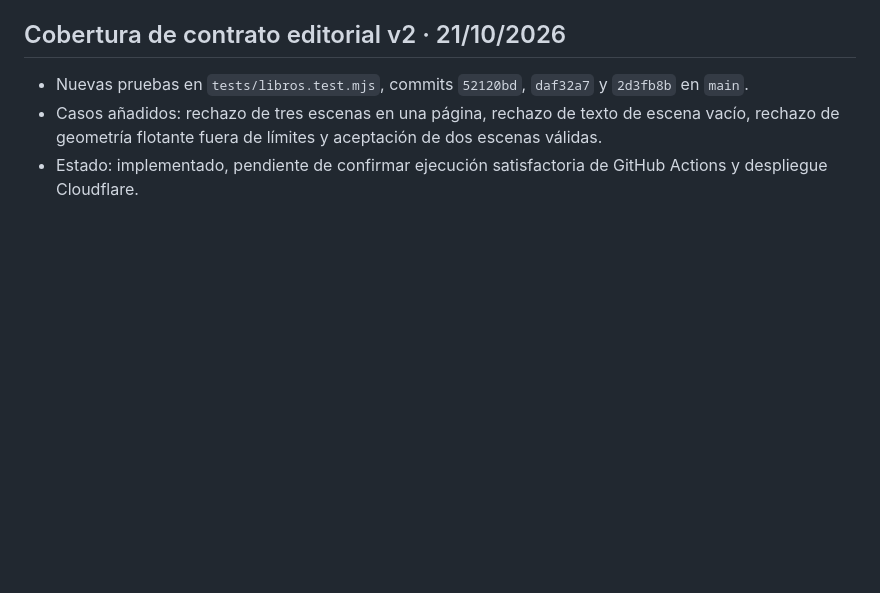
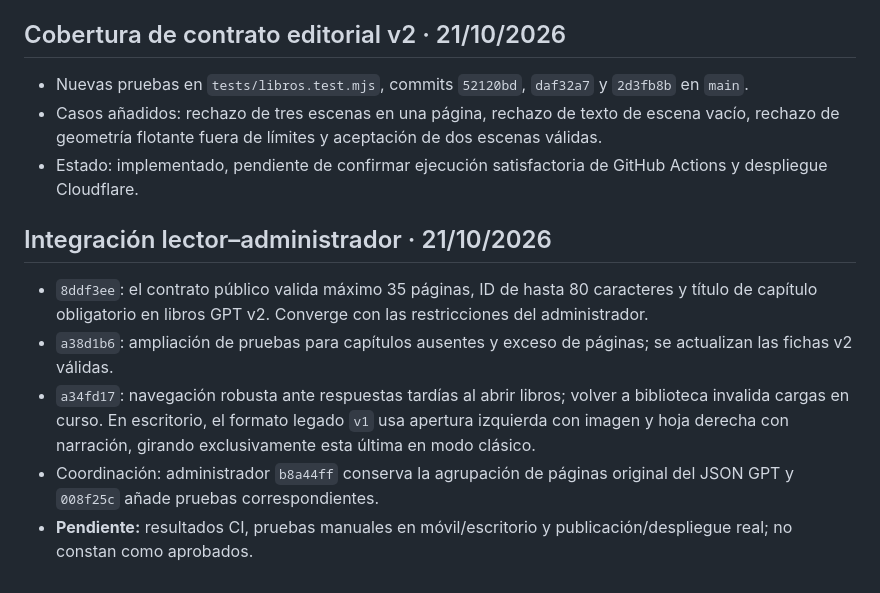
Before and after one commit to martin30eler-sketch/EMA, a Markdown page: docs/PLAN_AVANCE_EMA.md, the part around the change. Rendered like a GitHub page; blank space fills up the shorter version.

Commit message:
docs: registrar correcciones de lectura e integracion GPT

```diff
--- a/docs/PLAN_AVANCE_EMA.md
+++ b/docs/PLAN_AVANCE_EMA.md
@@ -54,3 +54,10 @@ Registrar aquí cada avance relevante, el commit, las pruebas efectuadas y lo pe
 - Nuevas pruebas en `tests/libros.test.mjs`, commits `52120bd`, `daf32a7` y `2d3fb8b` en `main`.
 - Casos añadidos: rechazo de tres escenas en una página, rechazo de texto de escena vacío, rechazo de geometría flotante fuera de límites y aceptación de dos escenas válidas.
 - Estado: implementado, pendiente de confirmar ejecución satisfactoria de GitHub Actions y despliegue Cloudflare.
+
+## Integración lector–administrador · 21/10/2026
+- `8ddf3ee`: el contrato público valida máximo 35 páginas, ID de hasta 80 caracteres y título de capítulo obligatorio en libros GPT v2. Converge con las restricciones del administrador.
+- `a38d1b6`: ampliación de pruebas para capítulos ausentes y exceso de páginas; se actualizan las fichas v2 válidas.
+- `a34fd17`: navegación robusta ante respuestas tardías al abrir libros; volver a biblioteca invalida cargas en curso. En escritorio, el formato legado `v1` usa apertura izquierda con imagen y hoja derecha con narración, girando exclusivamente esta última en modo clásico.
+- Coordinación: administrador `b8a44ff` conserva la agrupación de páginas original del JSON GPT y `008f25c` añade pruebas correspondientes.
+- **Pendiente:** resultados CI, pruebas manuales en móvil/escritorio y publicación/despliegue real; no constan como aprobados.
```
